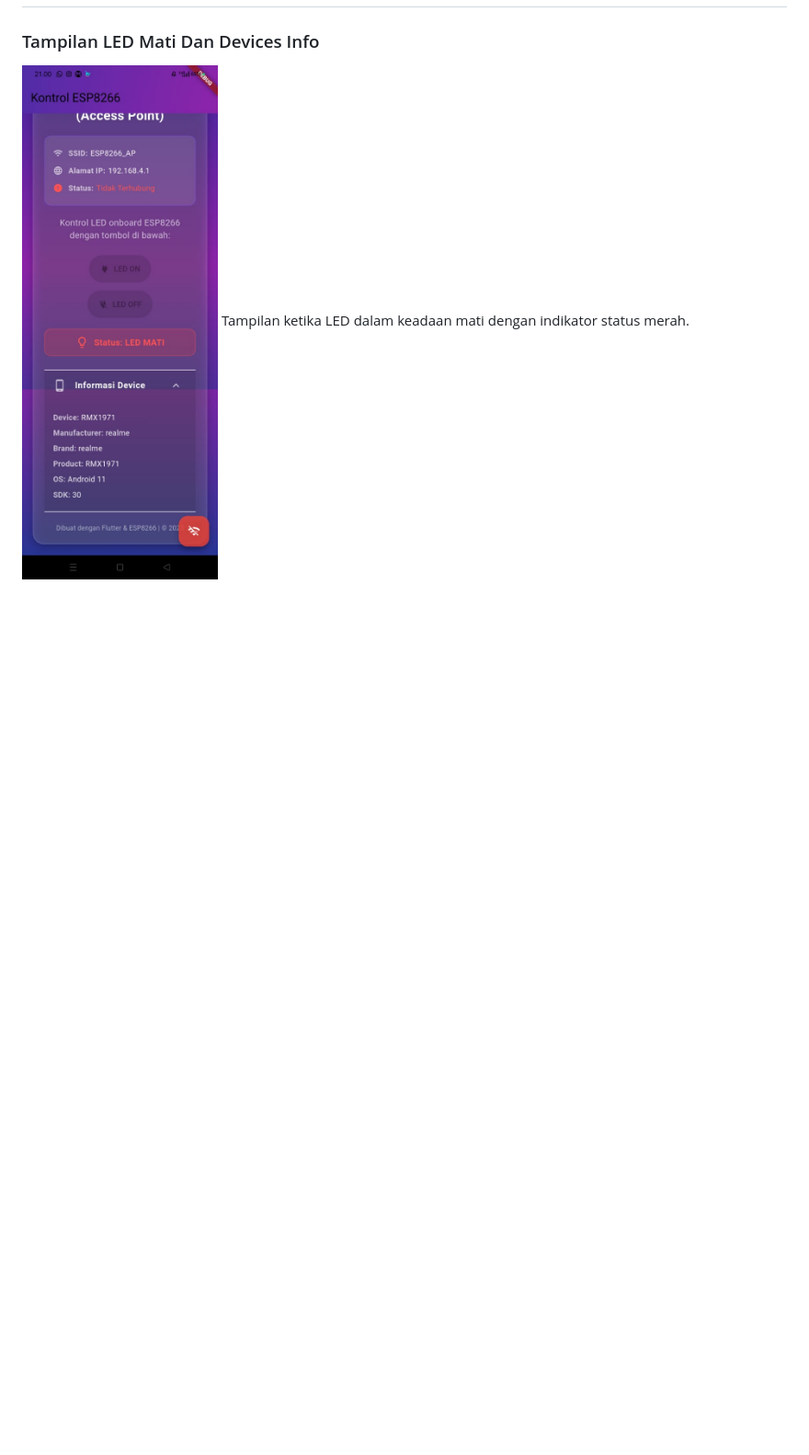
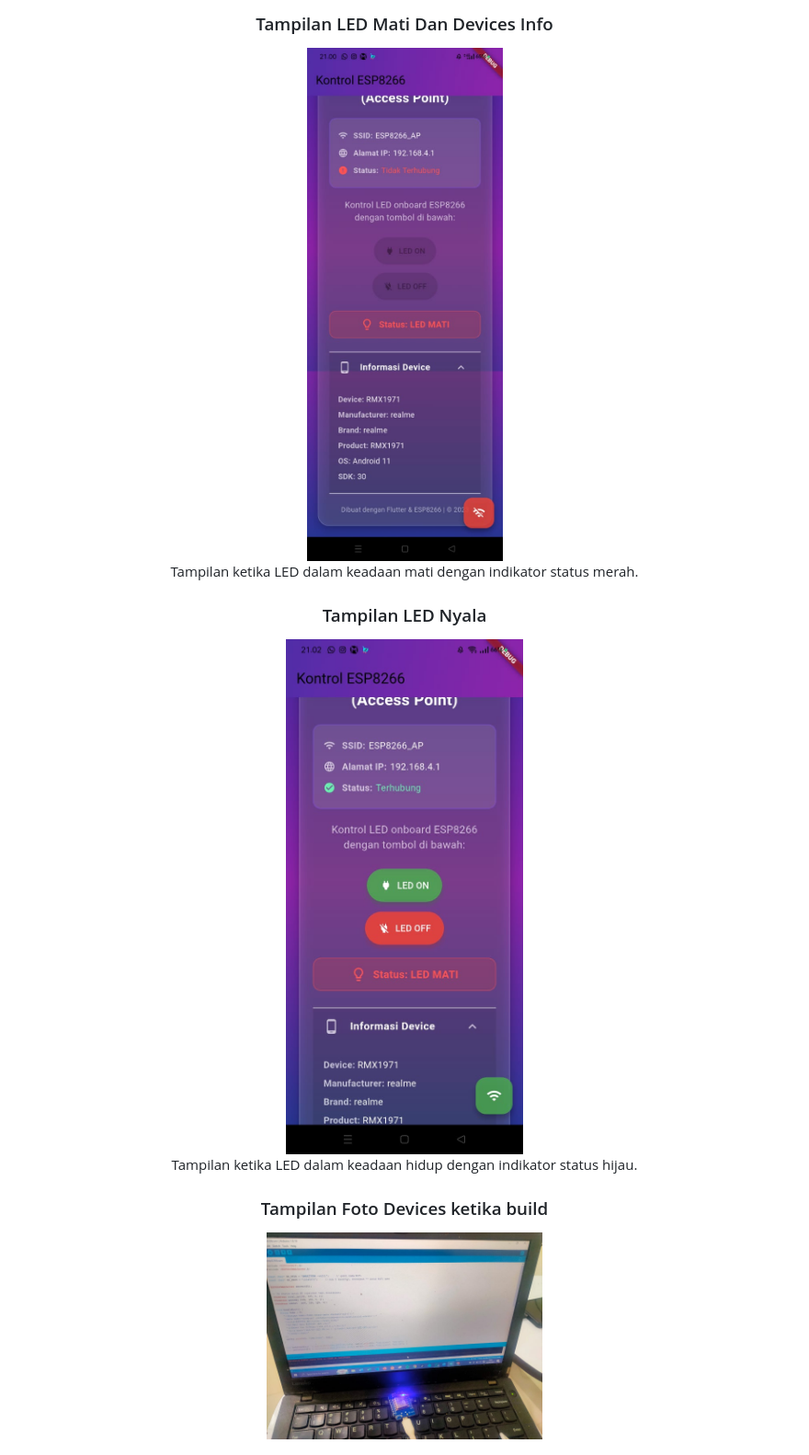
Before and after one commit to StevanusAndika/smart_hub_controller, a Markdown page: README.md, the part around one of its changes. Shown at 92% size. Drawn GitHub-style; blank space fills up the shorter version.

```diff
--- a/README.md
+++ b/README.md
@@ -76,7 +77,12 @@ Pastikan ESP8266 Anda telah diprogram dengan kode yang sesuai:
 
+  ### Tampilan LED Mati Dan Devices Info
+  <img src="ledmati.jpg" alt="LED Mati" width="300"/>
+  <p>Tampilan ketika LED dalam keadaan mati dengan indikator status merah.</p>
 
-### Tampilan LED Mati Dan Devices Info
-![LED Mati](ledmati.jpg)
-Tampilan ketika LED dalam keadaan mati dengan indikator status merah.
+  ### Tampilan LED Nyala
+  <img src="lednyala.jpg" alt="LED Nyala" width="300"/>
+  <p>Tampilan ketika LED dalam keadaan hidup dengan indikator status hijau.</p>
 
+  ### Tampilan Foto Devices ketika build
+  <img src="devices.jpg" alt="ESP8266 Devices" width="300"/>
 
```
Also changed, not shown: other parts of README.md (+5 -11 lines).
